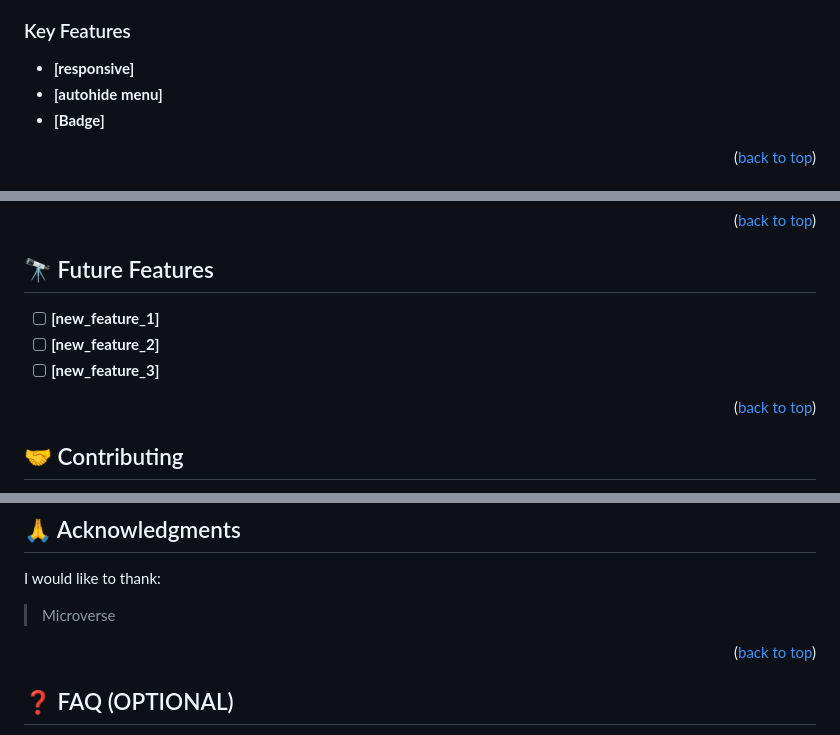
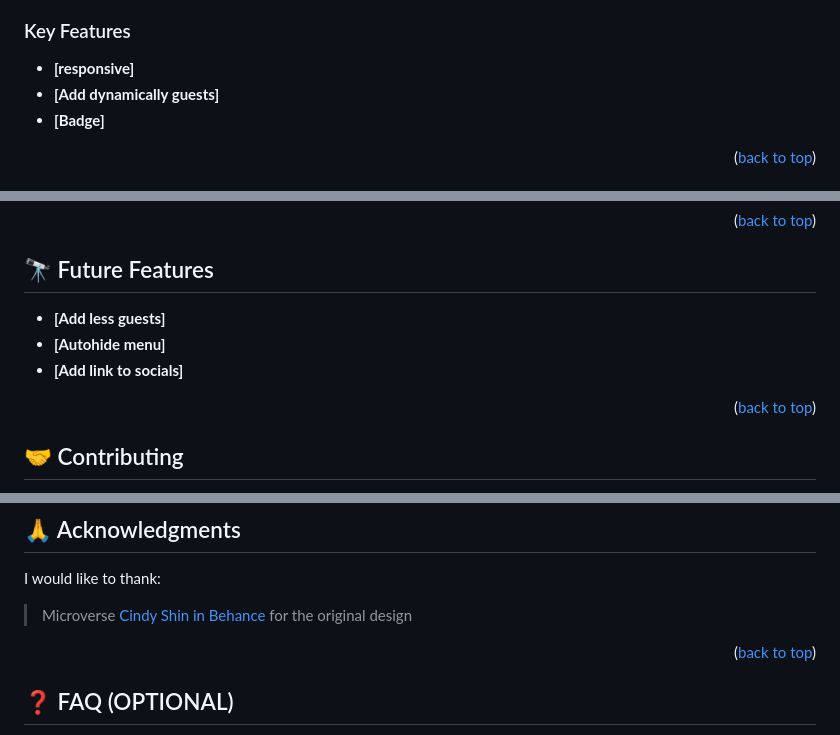
Before and after one commit to rica213/anime-conference, a Markdown page: README.md, 3 parts joined by grey strips. Rendered like a GitHub page.

Commit message:
Update README Change the features Change the future features Add the original designer

```diff
--- a/README.md
+++ b/README.md
@@ -56,7 +56,7 @@ You can check all the necessary information about **"unicorn con 2023"** in this
 ### Key Features <a name="key-features"></a>
 
 - **[responsive]**
-- **[autohide menu]**
+- **[Add dynamically guests]**
 - **[Badge]**
 
 <p align="right">(<a href="#readme-top">back to top</a>)</p>
@@ -134,9 +134,9 @@ You can edit the project inside your editor.
 
 ## 🔭 Future Features <a name="future-features"></a>
 
-- [ ] **[new_feature_1]**
-- [ ] **[new_feature_2]**
-- [ ] **[new_feature_3]**
+-  **[Add less guests]**
+-  **[Autohide menu]**
+-  **[Add link to socials]**
 
 <p align="right">(<a href="#readme-top">back to top</a>)</p>
 
@@ -164,6 +164,7 @@ If you like this project please give it a **star** ⭐️
 
 I would like to thank:
   > Microverse
+  > [Cindy Shin in Behance](https://www.behance.net/adagio07) for the original design
 
 <p align="right">(<a href="#readme-top">back to top</a>)</p>
 
```
Also changed, not shown: other parts of README.md (+1 -1 lines).
